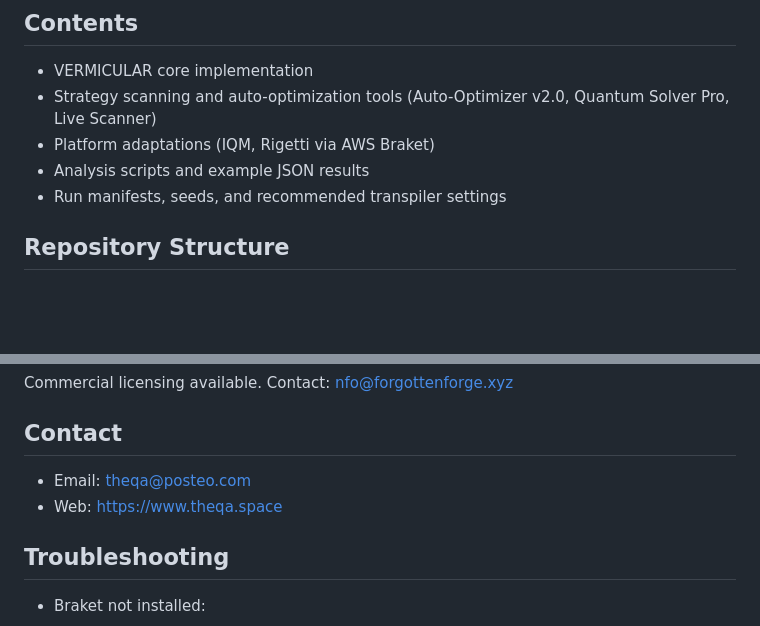
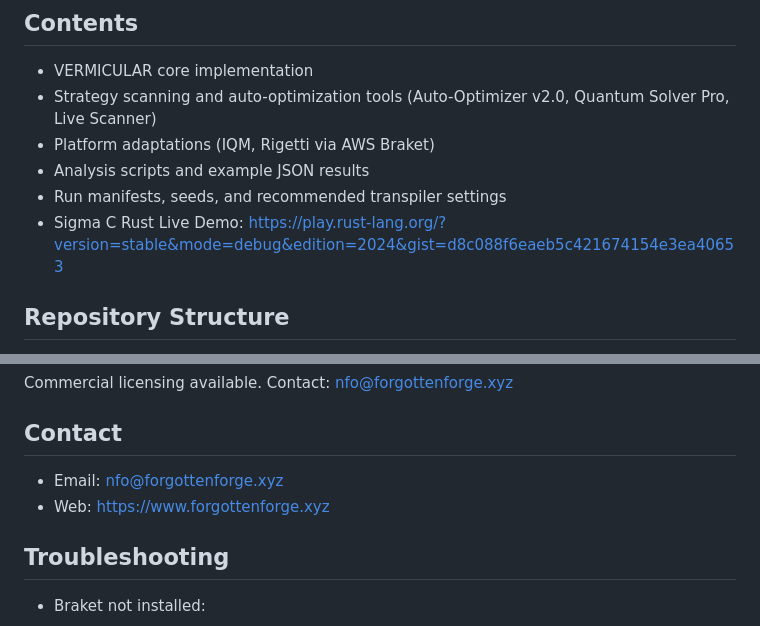
Before and after one commit to forgottenforge/htpwtq, a Markdown page: README.md, 2 parts joined by grey strips. Rendered like a GitHub page; blank space fills up the shorter version.

```diff
--- a/README.md
+++ b/README.md
@@ -17,6 +17,7 @@ This repository contains all scripts, configs, and example artifacts to reproduc
 - Platform adaptations (IQM, Rigetti via AWS Braket)
 - Analysis scripts and example JSON results
 - Run manifests, seeds, and recommended transpiler settings
+- Sigma C Rust Live Demo: https://play.rust-lang.org/?version=stable&mode=debug&edition=2024&gist=d8c088f6eaeb5c421674154e3ea40653
 
 ## Repository Structure
 
@@ -233,8 +234,8 @@ Commercial licensing available. Contact: nfo@forgottenforge.xyz
 
 ## Contact
 
-- Email: [theqa@posteo.com](mailto:theqa@posteo.com)
-- Web: https://www.theqa.space
+- Email: nfo@forgottenforge.xyz
+- Web: https://www.forgottenforge.xyz
 
 ## Troubleshooting
 
```
